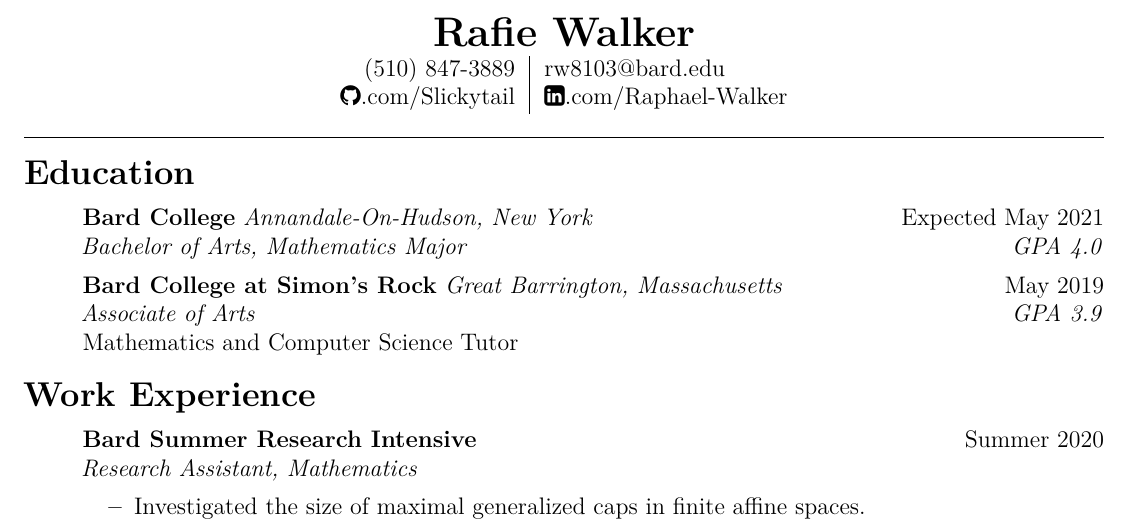
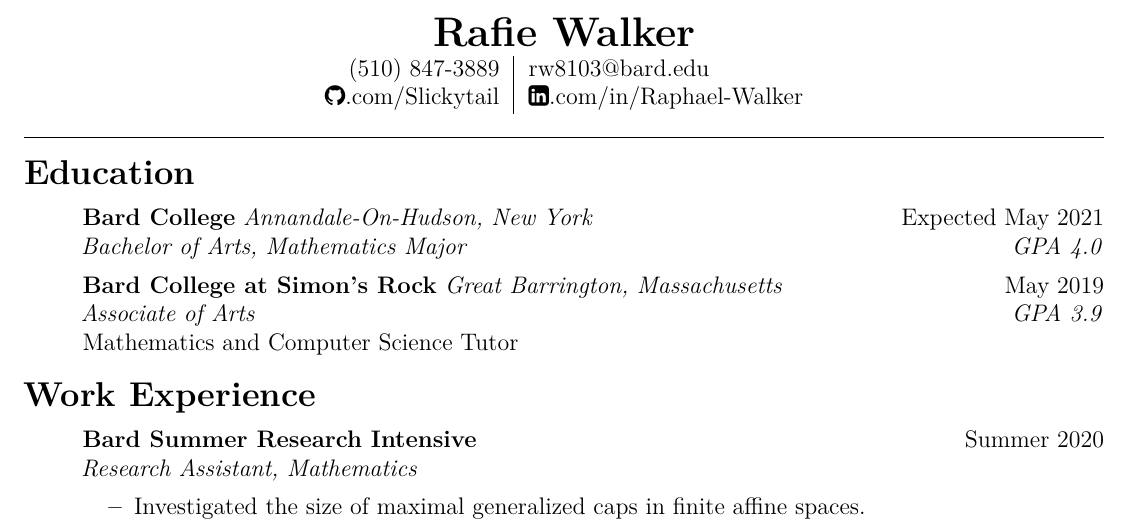
Before and after one commit to Slickytail/resume, a LaTeX CV (Rafie Walker Resume.tex): part of the page, cut so that both start at the same text. Compiled offline with pdfLaTeX.

Commit message:
correct linkedin url

```diff
--- a/Rafie Walker Resume.tex
+++ b/Rafie Walker Resume.tex
@@ -38,7 +38,7 @@
 	\begin{tabular}{r @{\hskip 0.1in}|@{\hskip 0.1in} l}
 		(510) 847-3889 & rw8103@bard.edu \\
 		 \href{https://github.com/Slickytail}{\faGithub.com/Slickytail} &
-		 \href{https://linkedin.com/in/raphael-walker}{\faLinkedinSquare.com/Raphael-Walker}
+		 \href{https://linkedin.com/in/raphael-walker}{\faLinkedinSquare.com/in/Raphael-Walker}
 	\end{tabular}
 \end{center}
 \hrule \vspace{-0.5em}
```
Also changed, not shown: Rafie Walker Resume.pdf.
